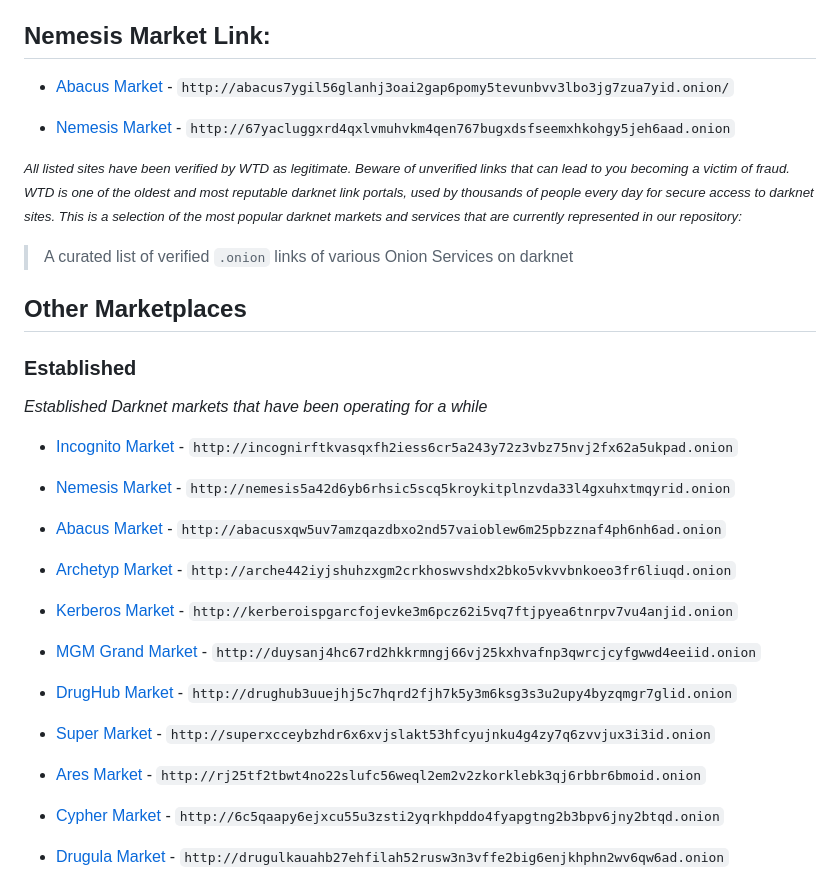
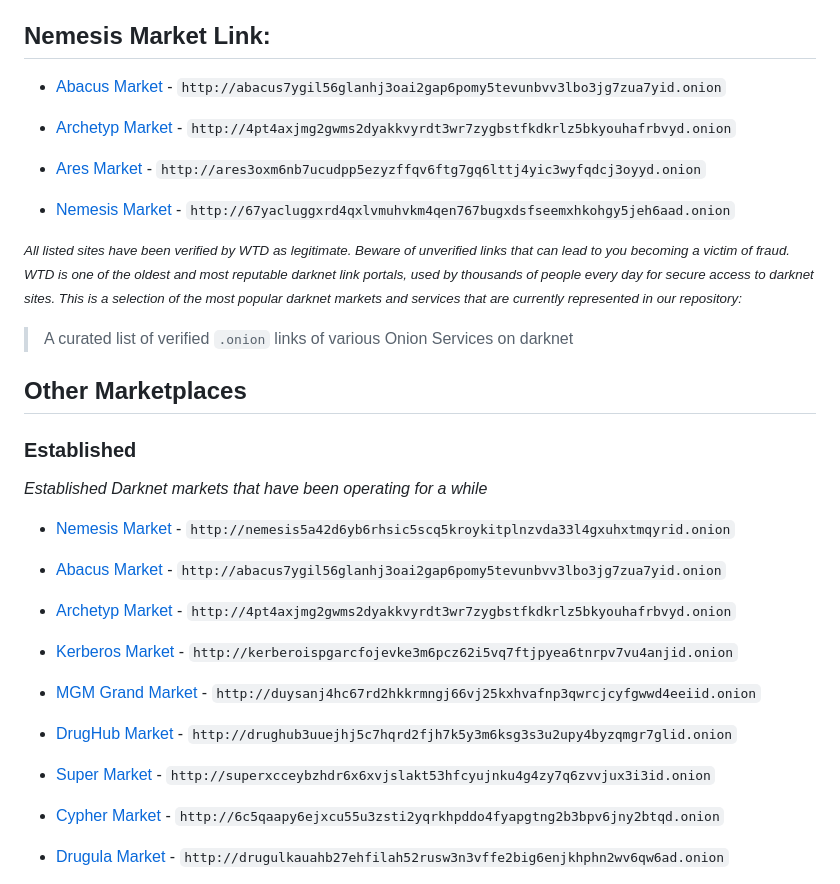
Before and after one commit to NemesisMarkets/nemesismarket, a Markdown page: README.md, the part around the change. Drawn GitHub-style.

```diff
--- a/README.md
+++ b/README.md
@@ -10,7 +10,11 @@ Nemesis Market is a unique and exciting clandestine network Nemesis market link
 
 ## Nemesis Market Link:
 
-- [Abacus Market](http://abacus-markets.com) - `http://abacus7ygil56glanhj3oai2gap6pomy5tevunbvv3lbo3jg7zua7yid.onion/`
+- [Abacus Market](http://abacus-markets.com) - `http://abacus7ygil56glanhj3oai2gap6pomy5tevunbvv3lbo3jg7zua7yid.onion`
+
+- [Archetyp Market](http://4pt4axjmg2gwms2dyakkvyrdt3wr7zygbstfkdkrlz5bkyouhafrbvyd.onion) - `http://4pt4axjmg2gwms2dyakkvyrdt3wr7zygbstfkdkrlz5bkyouhafrbvyd.onion`
+
+- [Ares Market](http://ares3oxm6nb7ucudpp5ezyzffqv6ftg7gq6lttj4yic3wyfqdcj3oyyd.onion) - `http://ares3oxm6nb7ucudpp5ezyzffqv6ftg7gq6lttj4yic3wyfqdcj3oyyd.onion`
 
 - [Nemesis Market](http://67yacluggxrd4qxlvmuhvkm4qen767bugxdsfseemxhkohgy5jeh6aad.onion) - `http://67yacluggxrd4qxlvmuhvkm4qen767bugxdsfseemxhkohgy5jeh6aad.onion`
 
@@ -31,13 +35,12 @@ Nemesis Market is a unique and exciting clandestine network Nemesis market link
 
 *Established Darknet markets that have been operating for a while*
 
-- [Incognito Market](http://incognirftkvasqxfh2iess6cr5a243y72z3vbz75nvj2fx62a5ukpad.onion) - `http://incognirftkvasqxfh2iess6cr5a243y72z3vbz75nvj2fx62a5ukpad.onion`
 
 - [Nemesis Market](http://nemesis5a42d6yb6rhsic5scq5kroykitplnzvda33l4gxuhxtmqyrid.onion) - `http://nemesis5a42d6yb6rhsic5scq5kroykitplnzvda33l4gxuhxtmqyrid.onion`
 
-- [Abacus Market](http://abacusxqw5uv7amzqazdbxo2nd57vaioblew6m25pbzznaf4ph6nh6ad.onion) - `http://abacusxqw5uv7amzqazdbxo2nd57vaioblew6m25pbzznaf4ph6nh6ad.onion`
+- [Abacus Market](http://abacusxqw5uv7amzqazdbxo2nd57vaioblew6m25pbzznaf4ph6nh6ad.onion) - `http://abacus7ygil56glanhj3oai2gap6pomy5tevunbvv3lbo3jg7zua7yid.onion`
 
-- [Archetyp Market](http://arche442iyjshuhzxgm2crkhoswvshdx2bko5vkvvbnkoeo3fr6liuqd.onion) - `http://arche442iyjshuhzxgm2crkhoswvshdx2bko5vkvvbnkoeo3fr6liuqd.onion`
+- [Archetyp Market](http://4pt4axjmg2gwms2dyakkvyrdt3wr7zygbstfkdkrlz5bkyouhafrbvyd.onion) - `http://4pt4axjmg2gwms2dyakkvyrdt3wr7zygbstfkdkrlz5bkyouhafrbvyd.onion`
 
 - [Kerberos Market](http://kerberoispgarcfojevke3m6pcz62i5vq7ftjpyea6tnrpv7vu4anjid.onion) - `http://kerberoispgarcfojevke3m6pcz62i5vq7ftjpyea6tnrpv7vu4anjid.onion`
 
@@ -46,8 +49,6 @@ Nemesis Market is a unique and exciting clandestine network Nemesis market link
 - [DrugHub Market](http://drughub3uuejhj5c7hqrd2fjh7k5y3m6ksg3s3u2upy4byzqmgr7glid.onion) - `http://drughub3uuejhj5c7hqrd2fjh7k5y3m6ksg3s3u2upy4byzqmgr7glid.onion`
 
 - [Super Market](http://superxcceybzhdr6x6xvjslakt53hfcyujnku4g4zy7q6zvvjux3i3id.onion) - `http://superxcceybzhdr6x6xvjslakt53hfcyujnku4g4zy7q6zvvjux3i3id.onion`
-
-- [Ares Market](http://rj25tf2tbwt4no22slufc56weql2em2v2zkorklebk3qj6rbbr6bmoid.onion) - `http://rj25tf2tbwt4no22slufc56weql2em2v2zkorklebk3qj6rbbr6bmoid.onion`
 
 - [Cypher Market](http://6c5qaapy6ejxcu55u3zsti2yqrkhpddo4fyapgtng2b3bpv6jny2btqd.onion) - `http://6c5qaapy6ejxcu55u3zsti2yqrkhpddo4fyapgtng2b3bpv6jny2btqd.onion`
 
```
